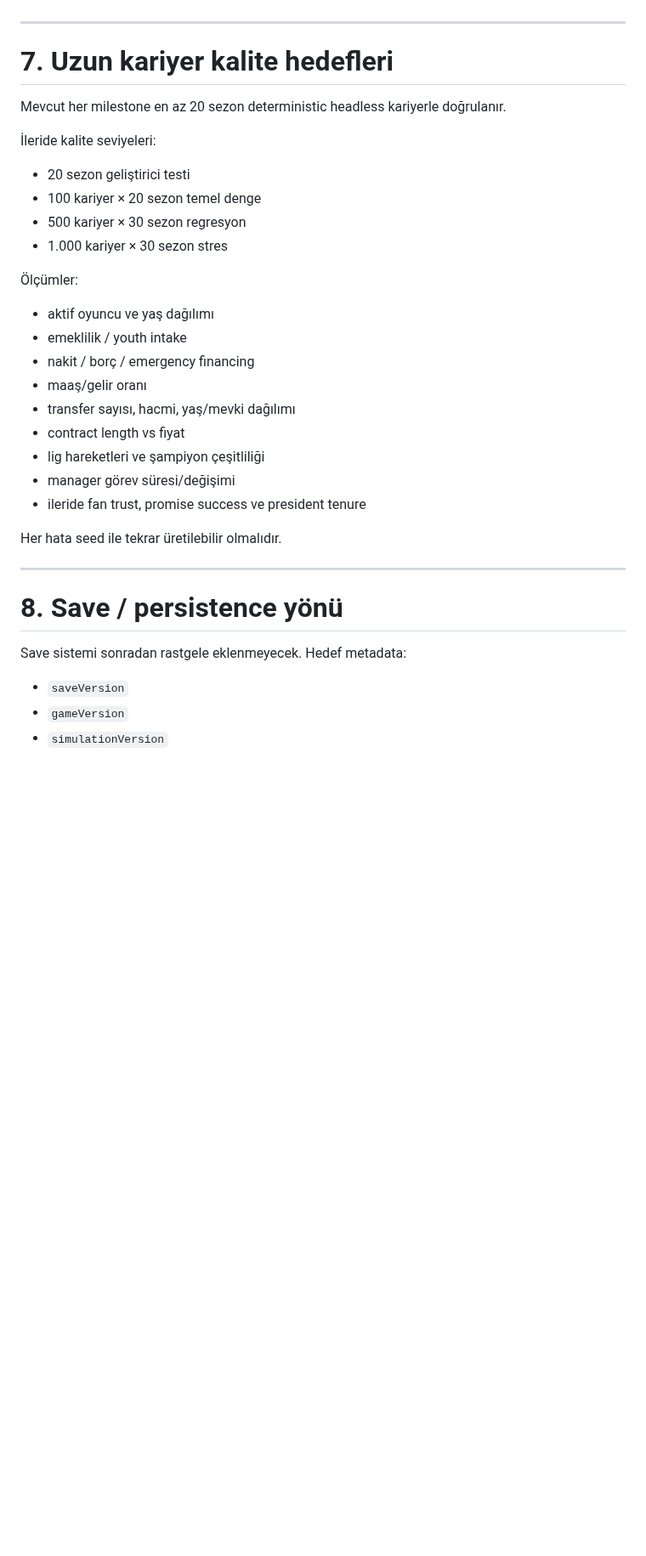
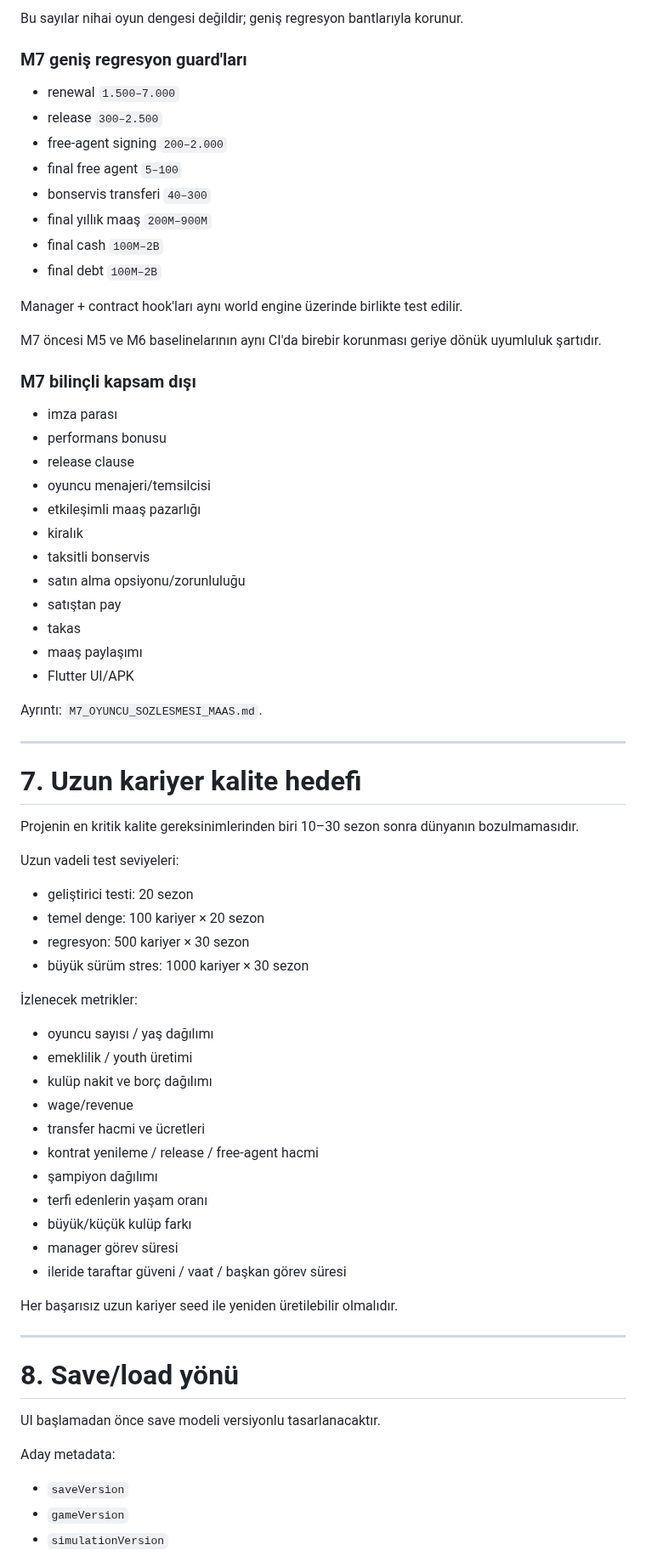
Before and after one commit to ZMilaStudio/futbol-baskanlik-simulatoru, a Markdown page: GENEL_PROJE_OZETI.md, the part around one of its changes. Shown at 85% size. Drawn GitHub-style; blank space fills up the shorter version.

```diff
--- a/GENEL_PROJE_OZETI.md
+++ b/GENEL_PROJE_OZETI.md
@@ -328,36 +508,73 @@ Bu sıralama gerektiğinde yeni test verilerine göre değişebilir.
+Bu sayılar nihai oyun dengesi değildir; geniş regresyon bantlarıyla korunur.
+
+### M7 geniş regresyon guard'ları
+
+- renewal `1.500–7.000`
+- release `300–2.500`
+- free-agent signing `200–2.000`
+- final free agent `5–100`
+- bonservis transferi `40–300`
+- final yıllık maaş `200M–900M`
+- final cash `100M–2B`
+- final debt `100M–2B`
+
+Manager + contract hook'ları aynı world engine üzerinde birlikte test edilir.
+
+M7 öncesi M5 ve M6 baselinelarının aynı CI'da birebir korunması geriye dönük uyumluluk şartıdır.
+
+### M7 bilinçli kapsam dışı
+
+- imza parası
+- performans bonusu
+- release clause
+- oyuncu menajeri/temsilcisi
+- etkileşimli maaş pazarlığı
+- kiralık
+- taksitli bonservis
+- satın alma opsiyonu/zorunluluğu
+- satıştan pay
+- takas
+- maaş paylaşımı
+- Flutter UI/APK
+
+Ayrıntı: `M7_OYUNCU_SOZLESMESI_MAAS.md`.
 
 ---
 
-# 7. Uzun kariyer kalite hedefleri
+# 7. Uzun kariyer kalite hedefi
 
-Mevcut her milestone en az 20 sezon deterministic headless kariyerle doğrulanır.
+Projenin en kritik kalite gereksinimlerinden biri 10–30 sezon sonra dünyanın bozulmamasıdır.
 
-İleride kalite seviyeleri:
+Uzun vadeli test seviyeleri:
 
-- 20 sezon geliştirici testi
-- 100 kariyer × 20 sezon temel denge
-- 500 kariyer × 30 sezon regresyon
-- 1.000 kariyer × 30 sezon stres
+- geliştirici testi: 20 sezon
+- temel denge: 100 kariyer × 20 sezon
+- regresyon: 500 kariyer × 30 sezon
+- büyük sürüm stres: 1000 kariyer × 30 sezon
 
-Ölçümler:
+İzlenecek metrikler:
 
-- aktif oyuncu ve yaş dağılımı
-- emeklilik / youth intake
-- nakit / borç / emergency financing
-- maaş/gelir oranı
-- transfer sayısı, hacmi, yaş/mevki dağılımı
-- contract length vs fiyat
-- lig hareketleri ve şampiyon çeşitliliği
-- manager görev süresi/değişimi
-- ileride fan trust, promise success ve president tenure
+- oyuncu sayısı / yaş dağılımı
+- emeklilik / youth üretimi
+- kulüp nakit ve borç dağılımı
+- wage/revenue
+- transfer hacmi ve ücretleri
+- kontrat yenileme / release / free-agent hacmi
+- şampiyon dağılımı
+- terfi edenlerin yaşam oranı
+- büyük/küçük kulüp farkı
+- manager görev süresi
+- ileride taraftar güveni / vaat / başkan görev süresi
 
-Her hata seed ile tekrar üretilebilir olmalıdır.
+Her başarısız uzun kariyer seed ile yeniden üretilebilir olmalıdır.
 
 ---
 
-# 8. Save / persistence yönü
+# 8. Save/load yönü
 
-Save sistemi sonradan rastgele eklenmeyecek. Hedef metadata:
+UI başlamadan önce save modeli versiyonlu tasarlanacaktır.
+
+Aday metadata:
 
 - `saveVersion`
 - `gameVersion`
```
Also changed, not shown: other parts of GENEL_PROJE_OZETI.md (+325 -109 lines).
